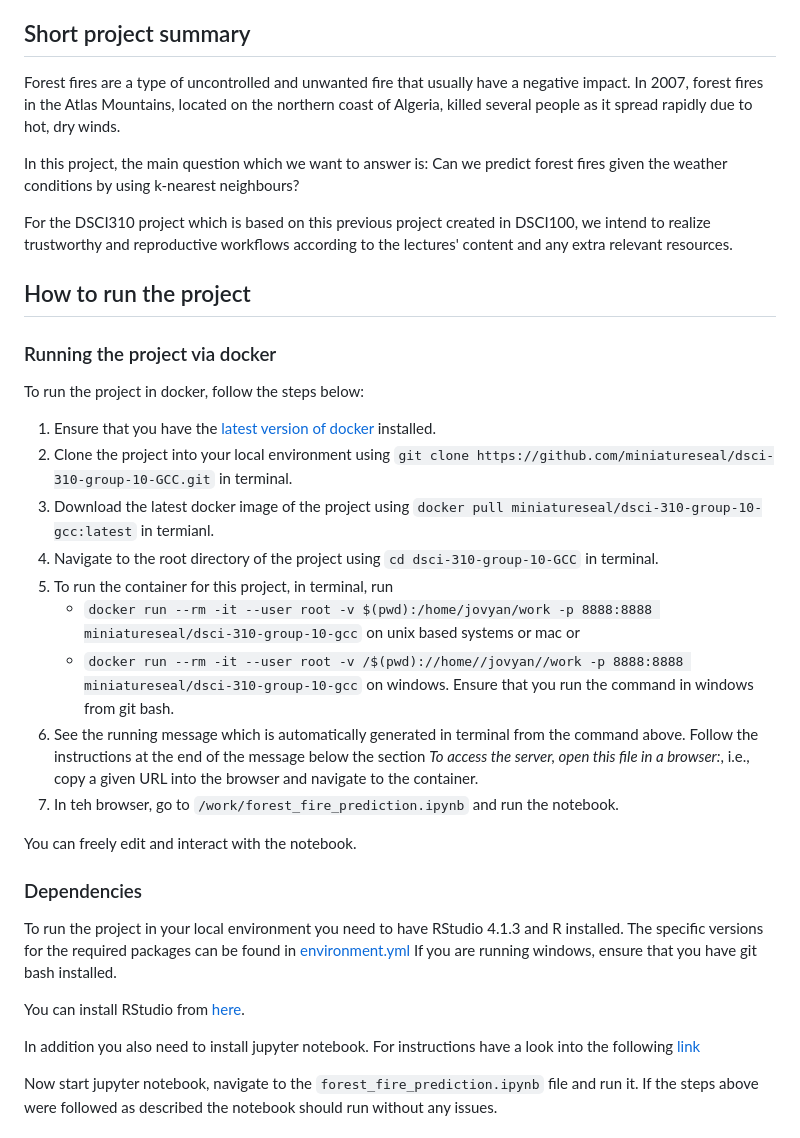
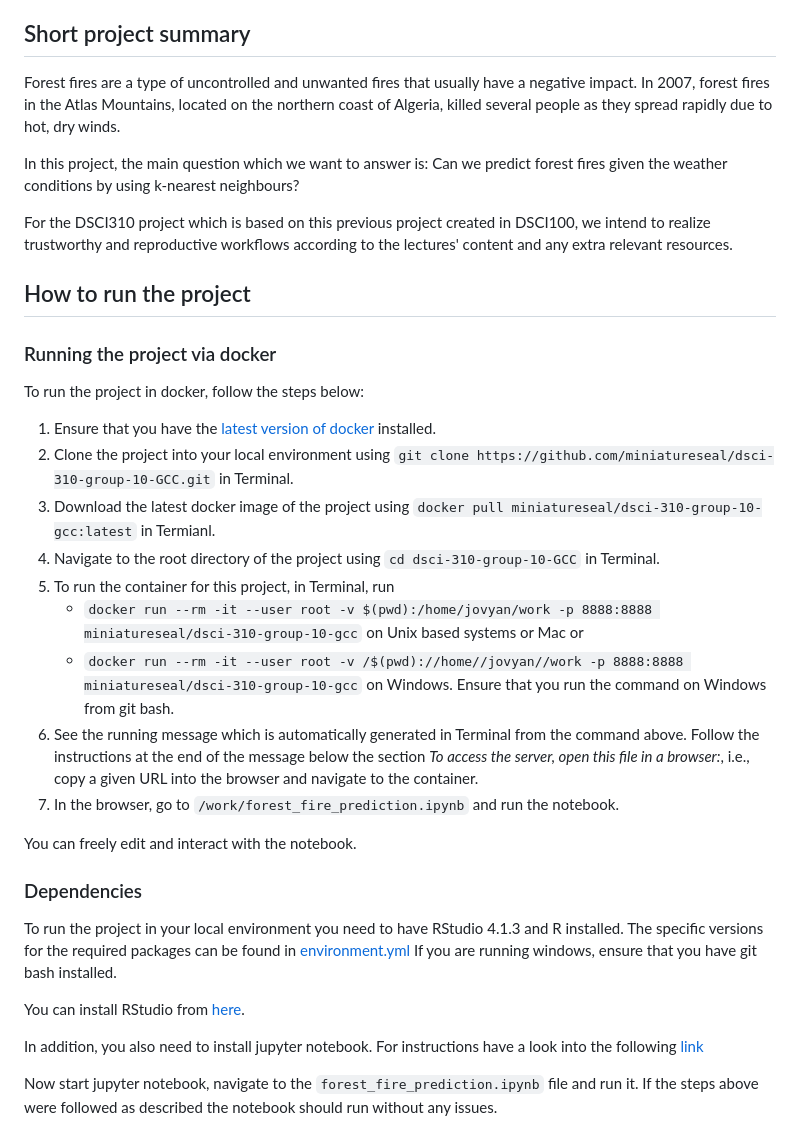
Before and after one commit to DSCI-310-2023/dsci-310-group-10-GCC, a Markdown page: README.md, the part around the change. GitHub-like rendering.

Commit message:
Fix the grammar issues in README>md

```diff
--- a/README.md
+++ b/README.md
@@ -10,7 +10,7 @@ Team Contract: "https://docs.google.com/document/d/1mg8IGLf3wtWFVM-_ZApg03Z35te-
 
 ## Short project summary
 
-Forest fires are a type of uncontrolled and unwanted fire that usually have a negative impact. In 2007, forest fires in the Atlas Mountains, located on the northern coast of Algeria, killed several people as it spread rapidly due to hot, dry winds.
+Forest fires are a type of uncontrolled and unwanted fires that usually have a negative impact. In 2007, forest fires in the Atlas Mountains, located on the northern coast of Algeria, killed several people as they spread rapidly due to hot, dry winds.
 
 In this project, the main question which we want to answer is:
 Can we predict forest fires given the weather conditions by using k-nearest neighbours?
@@ -24,15 +24,15 @@ according to the lectures' content and any extra relevant resources.
 ### Running the project via docker
 To run the project in docker, follow the steps below:
 1. Ensure that you have the [latest version of docker](https://docs.docker.com/get-docker/) installed.
-2. Clone the project into your local environment using `git clone https://github.com/miniatureseal/dsci-310-group-10-GCC.git` in terminal.
-3. Download the latest docker image of the project using  `docker pull miniatureseal/dsci-310-group-10-gcc:latest` in termianl.
-4. Navigate to the root directory of the project using  `cd dsci-310-group-10-GCC` in terminal.
-5. To run the container for this project, in terminal, run
-    -  `docker run --rm -it --user root -v $(pwd):/home/jovyan/work -p 8888:8888 miniatureseal/dsci-310-group-10-gcc` on unix based systems or mac
+2. Clone the project into your local environment using `git clone https://github.com/miniatureseal/dsci-310-group-10-GCC.git` in Terminal.
+3. Download the latest docker image of the project using  `docker pull miniatureseal/dsci-310-group-10-gcc:latest` in Termianl.
+4. Navigate to the root directory of the project using  `cd dsci-310-group-10-GCC` in Terminal.
+5. To run the container for this project, in Terminal, run
+    -  `docker run --rm -it --user root -v $(pwd):/home/jovyan/work -p 8888:8888 miniatureseal/dsci-310-group-10-gcc` on Unix based systems or Mac
     or
-    -  `docker run --rm -it --user root -v /$(pwd)://home//jovyan//work -p 8888:8888 miniatureseal/dsci-310-group-10-gcc` on windows. Ensure that you run the command in windows from git bash.
-6. See the running message which is automatically generated in terminal from the command above. Follow the instructions at the end of the message below the section *To access the server, open this file in a browser:*, i.e., copy a given URL into the browser and navigate to the container.
-7. In teh browser, go to `/work/forest_fire_prediction.ipynb` and run the notebook.
+    -  `docker run --rm -it --user root -v /$(pwd)://home//jovyan//work -p 8888:8888 miniatureseal/dsci-310-group-10-gcc` on Windows. Ensure that you run the command on Windows from git bash.
+6. See the running message which is automatically generated in Terminal from the command above. Follow the instructions at the end of the message below the section *To access the server, open this file in a browser:*, i.e., copy a given URL into the browser and navigate to the container.
+7. In the browser, go to `/work/forest_fire_prediction.ipynb` and run the notebook.
 
 You can freely edit and interact with the notebook.
 
@@ -43,7 +43,7 @@ If you are running windows, ensure that you have git bash installed.
 
 You can install RStudio from [here](https://posit.co/download/rstudio-desktop/).
 
-In addition you also need to install jupyter notebook. For instructions have a look into the following [link](https://docs.jupyter.org/en/latest/install/notebook-classic.html)
+In addition, you also need to install jupyter notebook. For instructions have a look into the following [link](https://docs.jupyter.org/en/latest/install/notebook-classic.html)
 
 Now start jupyter notebook, navigate to the `forest_fire_prediction.ipynb` file and run it.
 If the steps above were followed as described the notebook should run without any issues.
```
